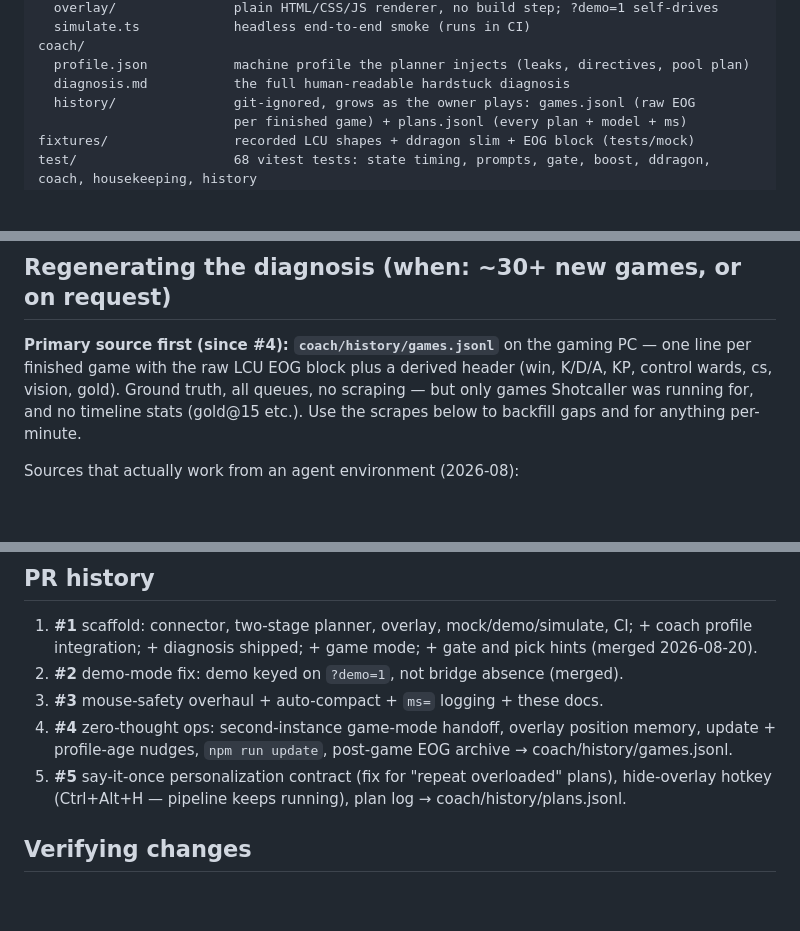
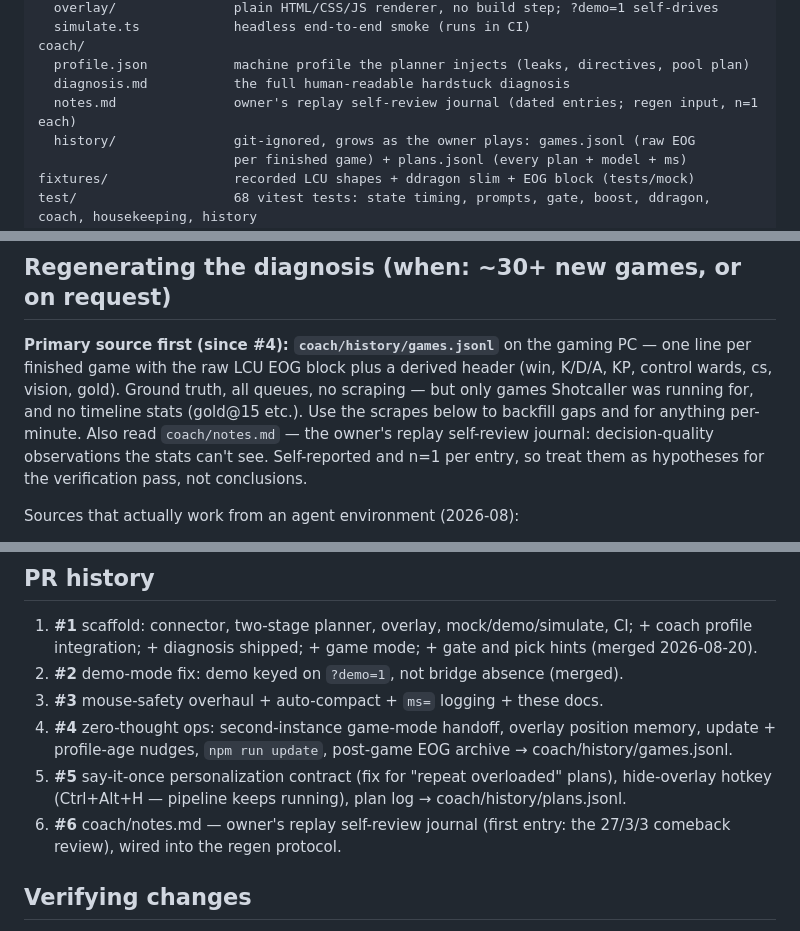
Before and after one commit to dntstoplaughing-max/lol-shotcaller, a Markdown page: INDEX.md, 3 parts joined by grey strips. Rendered like a GitHub page; blank space fills up the shorter version.

```diff
--- a/INDEX.md
+++ b/INDEX.md
@@ -41,6 +41,7 @@ src/
 coach/
   profile.json           machine profile the planner injects (leaks, directives, pool plan)
   diagnosis.md           the full human-readable hardstuck diagnosis
+  notes.md               owner's replay self-review journal (dated entries; regen input, n=1 each)
   history/               git-ignored, grows as the owner plays: games.jsonl (raw EOG
                          per finished game) + plans.jsonl (every plan + model + ms)
 fixtures/                recorded LCU shapes + ddragon slim + EOG block (tests/mock)
@@ -94,7 +95,10 @@ gaming PC — one line per finished game with the raw LCU EOG block plus a
 derived header (win, K/D/A, KP, control wards, cs, vision, gold). Ground
 truth, all queues, no scraping — but only games Shotcaller was running
 for, and no timeline stats (gold@15 etc.). Use the scrapes below to
-backfill gaps and for anything per-minute.
+backfill gaps and for anything per-minute. Also read `coach/notes.md` —
+the owner's replay self-review journal: decision-quality observations the
+stats can't see. Self-reported and n=1 per entry, so treat them as
+hypotheses for the verification pass, not conclusions.
 
 Sources that actually work from an agent environment (2026-08):
 - **op.gg**: server-rendered — profile page + `/champions` `/matches`
@@ -203,6 +207,8 @@ n≤9 splits prove nothing; post-hoc streaks are normal variance.
 5. **#5** say-it-once personalization contract (fix for "repeat overloaded"
    plans), hide-overlay hotkey (Ctrl+Alt+H — pipeline keeps running),
    plan log → coach/history/plans.jsonl.
+6. **#6** coach/notes.md — owner's replay self-review journal (first
+   entry: the 27/3/3 comeback review), wired into the regen protocol.
 
 ## Verifying changes
 
```
Also changed, not shown: coach/notes.md (added, +39 -0 lines).
